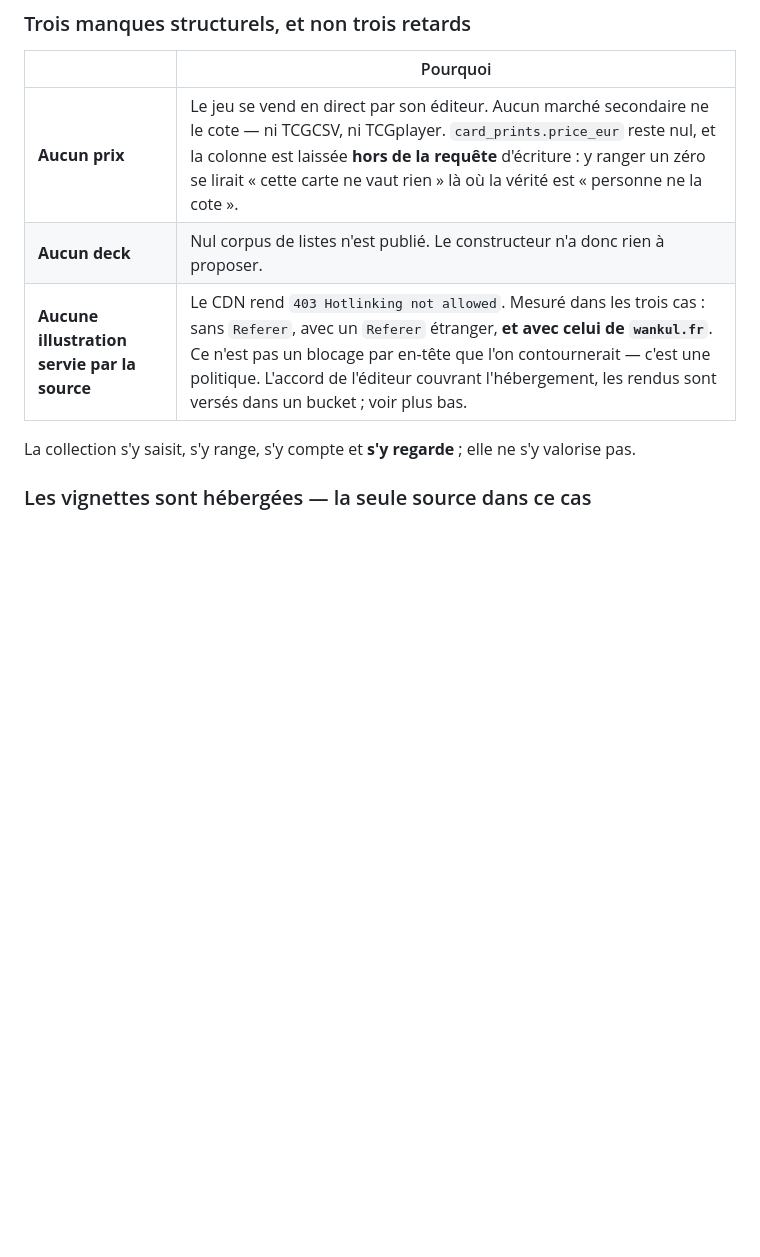
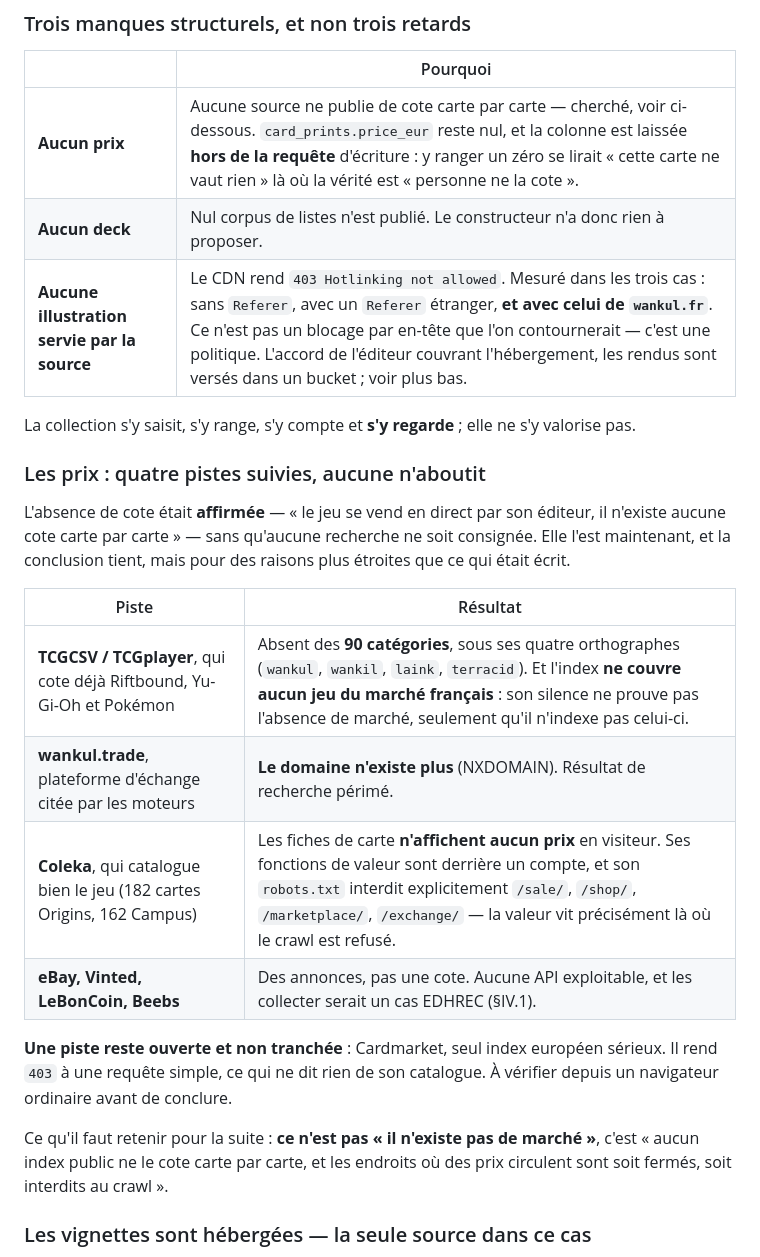
Before and after one commit to Lelio88/DeckHand, a Markdown page: docs/multi-game.md, the part around the change. GitHub-like rendering; blank space fills up the shorter version.

Commit message:
docs: l'absence de cote Wankul est cherchee, et non plus affirmee
Le depot disait « il n'existe aucune cote carte par carte » sans qu'aucune
recherche ne soit consignee. La conclusion tient, mais pour des raisons plus
etroites que ce qui etait ecrit — et le detour vaut d'etre garde, ne serait-ce
que pour que personne ne le refasse.

Quatre pistes suivies :

- TCGCSV / TCGplayer, qui cote deja trois jeux du projet : absent de ses 90
  categories, sous quatre orthographes. Surtout, l'index ne couvre aucun jeu du
  marche francais — son silence ne prouve donc pas l'absence de marche, ce que
  la formulation precedente laissait croire ;
- wankul.trade, plateforme d'echange citee par les moteurs : le domaine
  n'existe plus. Resultat de recherche perime ;
- Coleka, qui catalogue bien le jeu : ses fiches n'affichent aucun prix en
  visiteur. Les fonctions de valeur sont derriere un compte, et son robots.txt
  interdit explicitement /sale/, /shop/, /marketplace/, /exchange/ — la valeur
  vit precisement la ou le crawl est refuse ;
- eBay, Vinted, LeBonCoin, Beebs : des annonces, pas une cote. Aucune API, et
  les collecter serait un cas EDHREC.

Une piste reste ouverte et non tranchee : Cardmarket, seul index europeen
serieux, qui rend 403 a une requete simple — ce qui ne dit rien de son
catalogue. A regarder depuis un navigateur ordinaire avant de conclure.

La migration 20260817090000 porte l'ancienne formulation ; elle n'est pas
touchee (IV.12, une migration jouee ne se modifie pas). C'est l'annexe qui fait
foi.

```diff
--- a/docs/multi-game.md
+++ b/docs/multi-game.md
@@ -1442,12 +1442,34 @@ hors la loi du projet.
 
 | | Pourquoi |
 |---|---|
-| **Aucun prix** | Le jeu se vend en direct par son éditeur. Aucun marché secondaire ne le cote — ni TCGCSV, ni TCGplayer. `card_prints.price_eur` reste nul, et la colonne est laissée **hors de la requête** d'écriture : y ranger un zéro se lirait « cette carte ne vaut rien » là où la vérité est « personne ne la cote ». |
+| **Aucun prix** | Aucune source ne publie de cote carte par carte — cherché, voir ci-dessous. `card_prints.price_eur` reste nul, et la colonne est laissée **hors de la requête** d'écriture : y ranger un zéro se lirait « cette carte ne vaut rien » là où la vérité est « personne ne la cote ». |
 | **Aucun deck** | Nul corpus de listes n'est publié. Le constructeur n'a donc rien à proposer. |
 | **Aucune illustration servie par la source** | Le CDN rend `403 Hotlinking not allowed`. Mesuré dans les trois cas : sans `Referer`, avec un `Referer` étranger, **et avec celui de `wankul.fr`**. Ce n'est pas un blocage par en-tête que l'on contournerait — c'est une politique. L'accord de l'éditeur couvrant l'hébergement, les rendus sont versés dans un bucket ; voir plus bas. |
 
 La collection s'y saisit, s'y range, s'y compte et **s'y regarde** ; elle ne s'y
 valorise pas.
+
+### Les prix : quatre pistes suivies, aucune n'aboutit
+
+L'absence de cote était **affirmée** — « le jeu se vend en direct par son
+éditeur, il n'existe aucune cote carte par carte » — sans qu'aucune recherche ne
+soit consignée. Elle l'est maintenant, et la conclusion tient, mais pour des
+raisons plus étroites que ce qui était écrit.
+
+| Piste | Résultat |
+|---|---|
+| **TCGCSV / TCGplayer**, qui cote déjà Riftbound, Yu-Gi-Oh et Pokémon | Absent des **90 catégories**, sous ses quatre orthographes (`wankul`, `wankil`, `laink`, `terracid`). Et l'index **ne couvre aucun jeu du marché français** : son silence ne prouve pas l'absence de marché, seulement qu'il n'indexe pas celui-ci. |
+| **wankul.trade**, plateforme d'échange citée par les moteurs | **Le domaine n'existe plus** (NXDOMAIN). Résultat de recherche périmé. |
+| **Coleka**, qui catalogue bien le jeu (182 cartes Origins, 162 Campus) | Les fiches de carte **n'affichent aucun prix** en visiteur. Ses fonctions de valeur sont derrière un compte, et son `robots.txt` interdit explicitement `/sale/`, `/shop/`, `/marketplace/`, `/exchange/` — la valeur vit précisément là où le crawl est refusé. |
+| **eBay, Vinted, LeBonCoin, Beebs** | Des annonces, pas une cote. Aucune API exploitable, et les collecter serait un cas EDHREC (§IV.1). |
+
+**Une piste reste ouverte et non tranchée** : Cardmarket, seul index européen
+sérieux. Il rend `403` à une requête simple, ce qui ne dit rien de son
+catalogue. À vérifier depuis un navigateur ordinaire avant de conclure.
+
+Ce qu'il faut retenir pour la suite : **ce n'est pas « il n'existe pas de
+marché »**, c'est « aucun index public ne le cote carte par carte, et les
+endroits où des prix circulent sont soit fermés, soit interdits au crawl ».
 
 ### Les vignettes sont hébergées — la seule source dans ce cas
 
```
Also changed, not shown: CLAUDE.md (+1 -0 lines).
